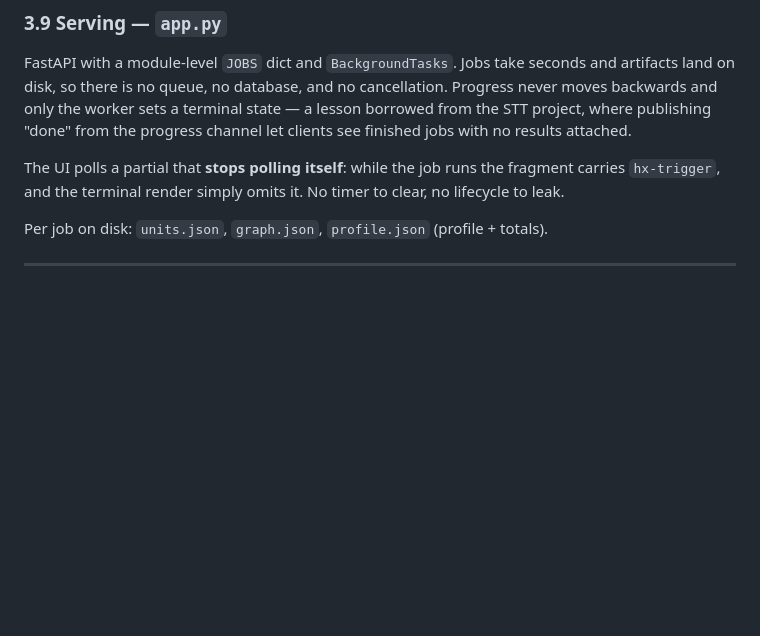
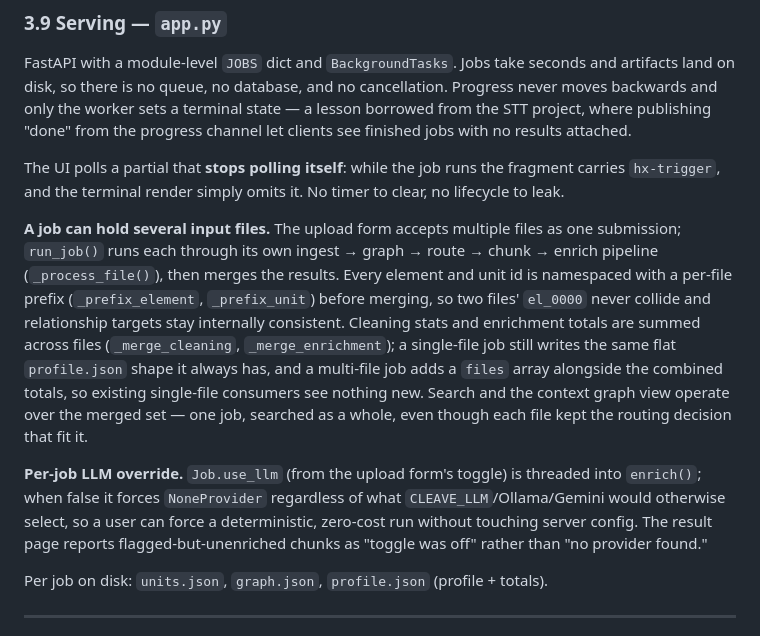
Before and after one commit to Daniel-Bavisetti/UniversalChunking, a Markdown page: ARCHITECTURE.md, the part around the change. GitHub-like rendering; blank space fills up the shorter version.

```diff
--- a/ARCHITECTURE.md
+++ b/ARCHITECTURE.md
@@ -326,6 +326,23 @@ The UI polls a partial that **stops polling itself**: while the job runs the fra
 carries `hx-trigger`, and the terminal render simply omits it. No timer to clear, no
 lifecycle to leak.
 
+**A job can hold several input files.** The upload form accepts multiple files as one
+submission; `run_job()` runs each through its own ingest → graph → route → chunk → enrich
+pipeline (`_process_file()`), then merges the results. Every element and unit id is
+namespaced with a per-file prefix (`_prefix_element`, `_prefix_unit`) before merging, so two
+files' `el_0000` never collide and relationship targets stay internally consistent. Cleaning
+stats and enrichment totals are summed across files (`_merge_cleaning`, `_merge_enrichment`);
+a single-file job still writes the same flat `profile.json` shape it always has, and a
+multi-file job adds a `files` array alongside the combined totals, so existing single-file
+consumers see nothing new. Search and the context graph view operate over the merged set —
+one job, searched as a whole, even though each file kept the routing decision that fit it.
+
+**Per-job LLM override.** `Job.use_llm` (from the upload form's toggle) is threaded into
+`enrich()`; when false it forces `NoneProvider` regardless of what `CLEAVE_LLM`/Ollama/Gemini
+would otherwise select, so a user can force a deterministic, zero-cost run without touching
+server config. The result page reports flagged-but-unenriched chunks as "toggle was off"
+rather than "no provider found."
+
 Per job on disk: `units.json`, `graph.json`, `profile.json` (profile + totals).
 
 ---
```
Also changed, not shown: USER_GUIDE.md (+37 -19 lines).
